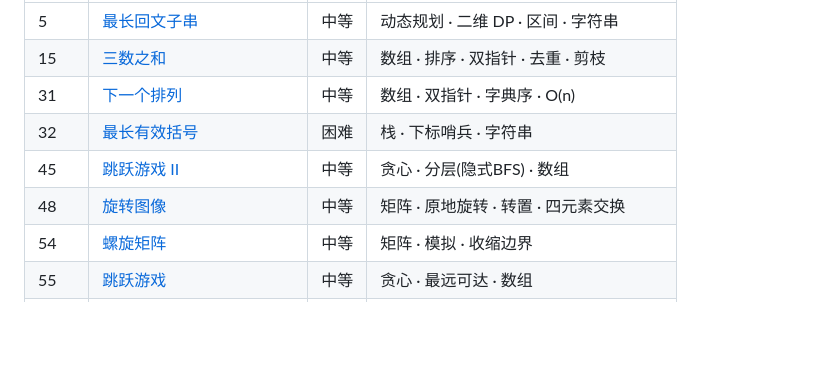
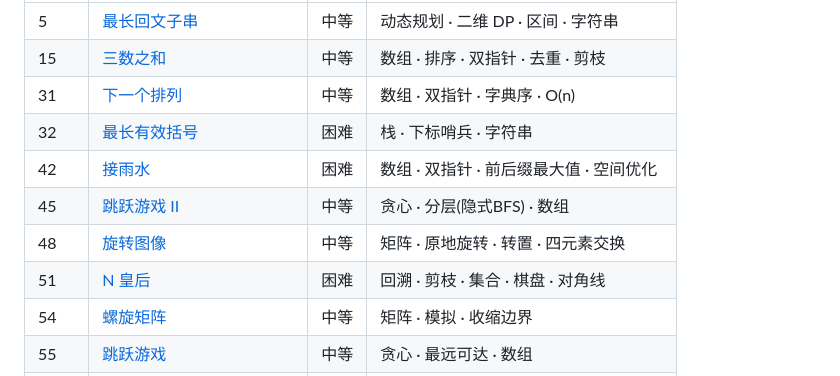
Before and after one commit to tces1/leetcode-animations, a Markdown page: README.md, the part around the change. Rendered like a GitHub page; blank space fills up the shorter version.

Commit message:
docs: 自动同步 README 题目清单 [skip ci]

```diff
--- a/README.md
+++ b/README.md
@@ -73,8 +73,10 @@ leetcode-animations/
 | 15 | [三数之和](problems/15-3sum.html) | 中等 | 数组 · 排序 · 双指针 · 去重 · 剪枝 |
 | 31 | [下一个排列](problems/31-next-permutation.html) | 中等 | 数组 · 双指针 · 字典序 · O(n) |
 | 32 | [最长有效括号](problems/32-longest-valid-parentheses.html) | 困难 | 栈 · 下标哨兵 · 字符串 |
+| 42 | [接雨水](problems/42-trapping-rain-water.html) | 困难 | 数组 · 双指针 · 前后缀最大值 · 空间优化 |
 | 45 | [跳跃游戏 II](problems/45-jump-game-ii.html) | 中等 | 贪心 · 分层(隐式BFS) · 数组 |
 | 48 | [旋转图像](problems/48-rotate-image.html) | 中等 | 矩阵 · 原地旋转 · 转置 · 四元素交换 |
+| 51 | [N 皇后](problems/51-n-queens.html) | 困难 | 回溯 · 剪枝 · 集合 · 棋盘 · 对角线 |
 | 54 | [螺旋矩阵](problems/54-spiral-matrix.html) | 中等 | 矩阵 · 模拟 · 收缩边界 |
 | 55 | [跳跃游戏](problems/55-jump-game.html) | 中等 | 贪心 · 最远可达 · 数组 |
 | 62 | [不同路径](problems/62-unique-paths.html) | 中等 | 动态规划 · 二维 DP · 网格 |
```
